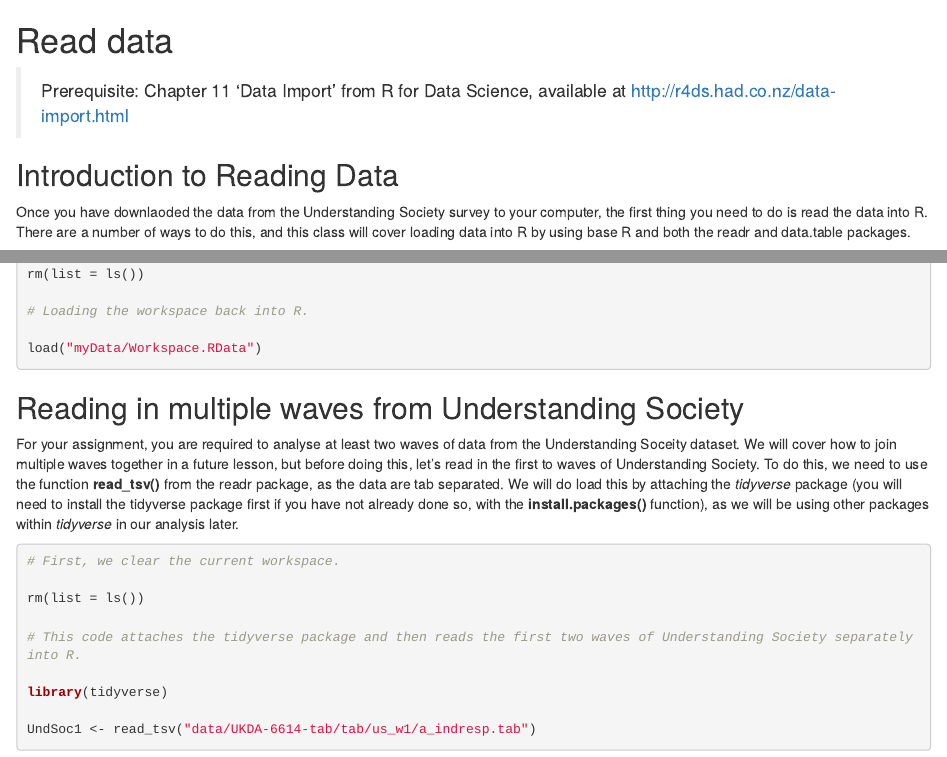
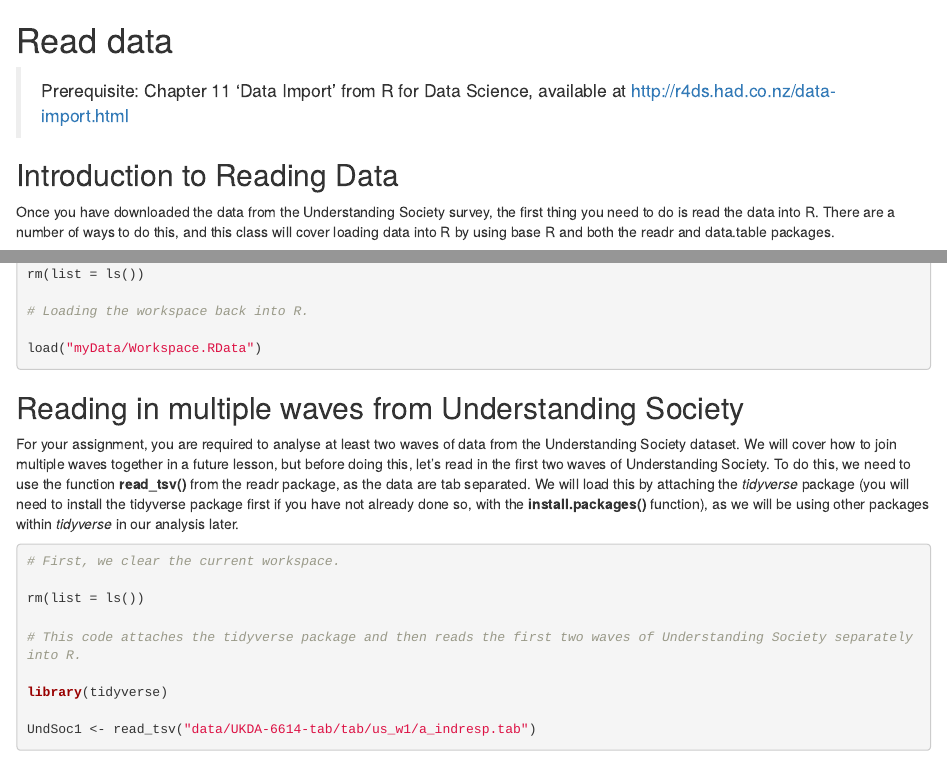
Before and after one commit to mas254/d3site, an R Markdown document (ReadData.Rmd): the page in a window 1100 px wide, from its top, and a second part further down, joined at a grey line. Rendered offline with R 4.5, knitr and Pandoc, with nearby package versions; some code elsewhere in the file could not run offline.

Commit message:
Finished

````diff
--- a/ReadData.Rmd
+++ b/ReadData.Rmd
@@ -4,7 +4,7 @@
 
 ## Introduction to Reading Data
 
-Once you have downlaoded the data from the Understanding Society survey to your computer, the first thing you need to do is read the data into R. There are a number of ways to do this, and this class will cover loading data into R by using base R and both the readr and data.table packages.
+Once you have downloaded the data from the Understanding Society survey, the first thing you need to do is read the data into R. There are a number of ways to do this, and this class will cover loading data into R by using base R and both the readr and data.table packages.
 
 The data we will be loading into R is the individual adult questionnaire answers from wave 1 (*UKDA-6614-tab/tab/us_w1/a_indresp.tab*). This should be saved in the *data* folder you created in your project folder (this was covered in the Introduction section to the course).
 
@@ -226,7 +226,7 @@ load("myData/Workspace.RData")
 
 ## Reading in multiple waves from Understanding Society
 
-For your assignment, you are required to analyse at least two waves of data from the Understanding Soceity dataset. We will cover how to join multiple waves together in a future lesson, but before doing this, let's read in the first to waves of Understanding Society. To do this, we need to use the function **read_tsv()** from the readr package, as the data are tab separated. We will do load this by attaching the *tidyverse* package (you will need to install the tidyverse package first if you have not already done so, with the **install.packages()** function), as we will be using other packages within *tidyverse* in our analysis later.
+For your assignment, you are required to analyse at least two waves of data from the Understanding Society dataset. We will cover how to join multiple waves together in a future lesson, but before doing this, let's read in the first two waves of Understanding Society. To do this, we need to use the function **read_tsv()** from the readr package, as the data are tab separated. We will load this by attaching the *tidyverse* package (you will need to install the tidyverse package first if you have not already done so, with the **install.packages()** function), as we will be using other packages within *tidyverse* in our analysis later.
 
 ```{r cache = TRUE, warning = FALSE, message = FALSE}
 # First, we clear the current workspace.
````
Also changed, not shown: ReadData.Rmd (4 more changed lines).
